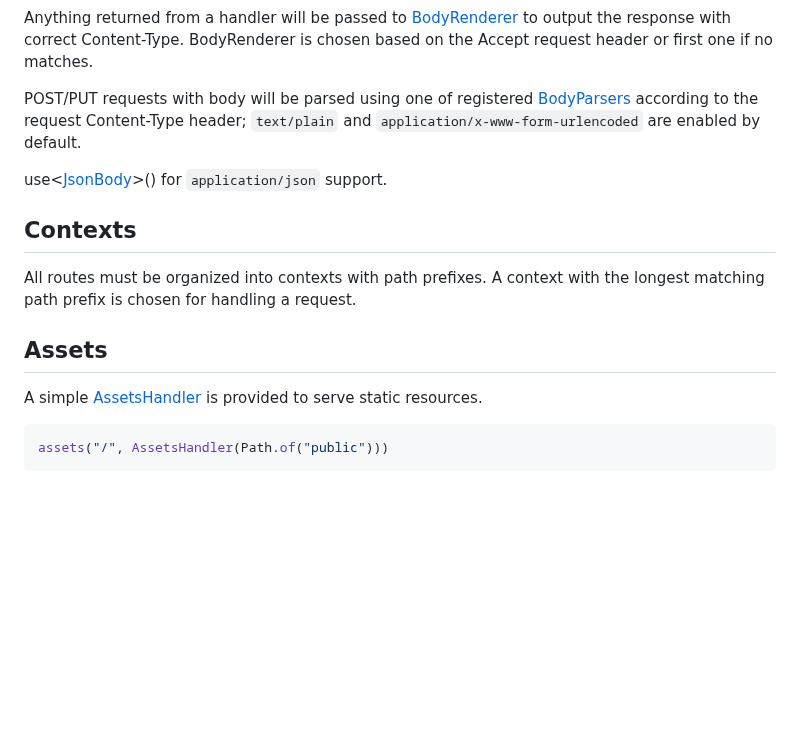
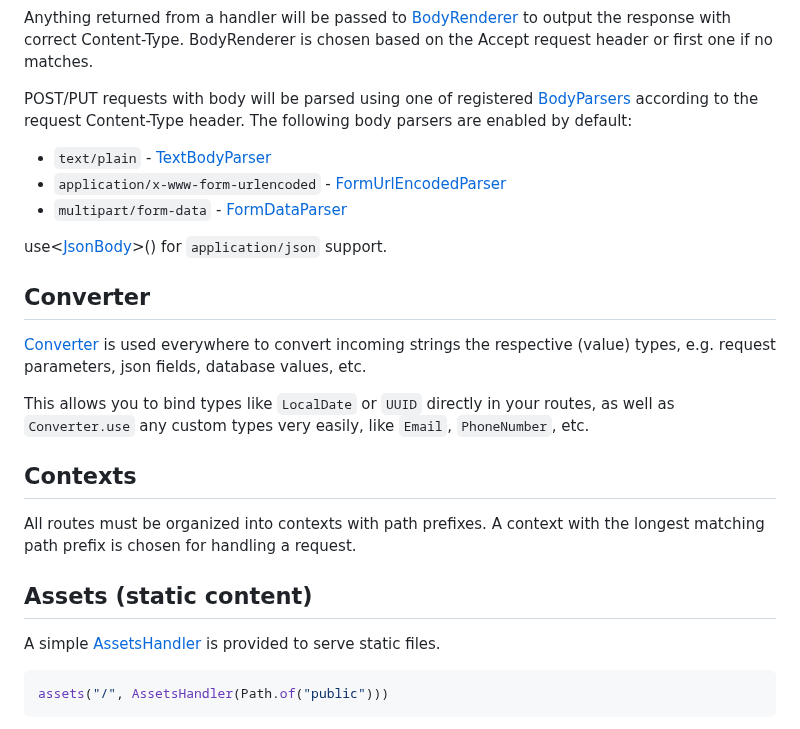
Before and after one commit to codeborne/klite, a Markdown page: server/README.md, the part around the change. Rendered like a GitHub page; blank space fills up the shorter version.

Commit message:
mention Converter

````diff
--- a/server/README.md
+++ b/server/README.md
@@ -26,17 +26,29 @@ request and response.
 
 Anything returned from a handler will be passed to [BodyRenderer](src/klite/Body.kt) to output the response with correct Content-Type. BodyRenderer is chosen based on the Accept request header or first one if no matches.
 
-POST/PUT requests with body will be parsed using one of registered [BodyParsers](src/klite/Body.kt) according to the request Content-Type header; `text/plain` and `application/x-www-form-urlencoded` are enabled by default.
+POST/PUT requests with body will be parsed using one of registered [BodyParsers](src/klite/Body.kt) according to the request Content-Type header.
+The following body parsers are enabled by default:
+* `text/plain` - [TextBodyParser](src/klite/Body.kt)
+* `application/x-www-form-urlencoded` - [FormUrlEncodedParser](src/klite/Body.kt)
+* `multipart/form-data` - [FormDataParser](src/klite/FormDataParser.kt)
 
 use<[JsonBody](../json/src/JsonBody.kt)>() for `application/json` support.
+
+## Converter
+
+[Converter](src/klite/Converter.kt) is used everywhere to convert incoming strings the respective (value) types, e.g.
+request parameters, json fields, database values, etc.
+
+This allows you to bind types like `LocalDate` or `UUID` directly in your routes, as well as `Converter.use` any custom
+types very easily, like `Email`, `PhoneNumber`, etc.
 
 ## Contexts
 
 All routes must be organized into contexts with path prefixes. A context with the longest matching path prefix is chosen for handling a request.
 
-## Assets
+## Assets (static content)
 
-A simple [AssetsHandler](src/klite/AssetsHandler.kt) is provided to serve static resources.
+A simple [AssetsHandler](src/klite/AssetsHandler.kt) is provided to serve static files.
 
 ```kotlin
 assets("/", AssetsHandler(Path.of("public")))
````
